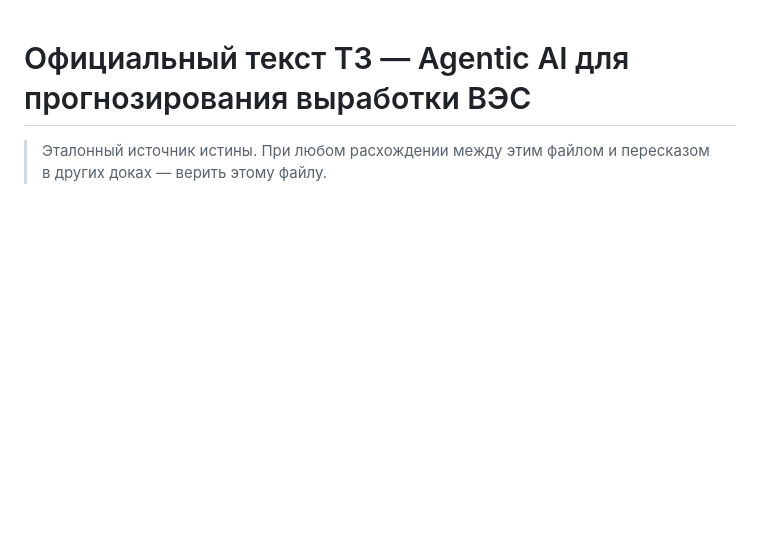
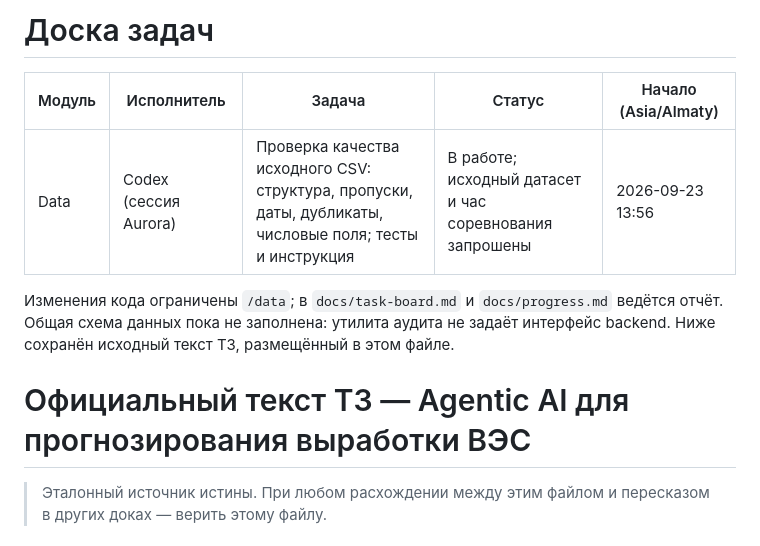
Before and after one commit to BAITC-Hacks/hack-8df1dc64-inc, a Markdown page: docs/task-board.md, the part around the change. Drawn GitHub-style; blank space fills up the shorter version.

Commit message:
docs(data): record CSV audit ownership and pending source dataset

```diff
--- a/docs/task-board.md
+++ b/docs/task-board.md
@@ -1,3 +1,13 @@
+# Доска задач
+
+| Модуль | Исполнитель | Задача | Статус | Начало (Asia/Almaty) |
+|---|---|---|---|---|
+| Data | Codex (сессия Aurora) | Проверка качества исходного CSV: структура, пропуски, даты, дубликаты, числовые поля; тесты и инструкция | В работе; исходный датасет и час соревнования запрошены | 2026-09-23 13:56 |
+
+Изменения кода ограничены `/data`; в `docs/task-board.md` и `docs/progress.md` ведётся отчёт.
+Общая схема данных пока не заполнена: утилита аудита не задаёт интерфейс backend.
+Ниже сохранён исходный текст ТЗ, размещённый в этом файле.
+
 <!-- ФАЙЛ: docs/task-tor.md -->
 # Официальный текст ТЗ — Agentic AI для прогнозирования выработки ВЭС
 
```
